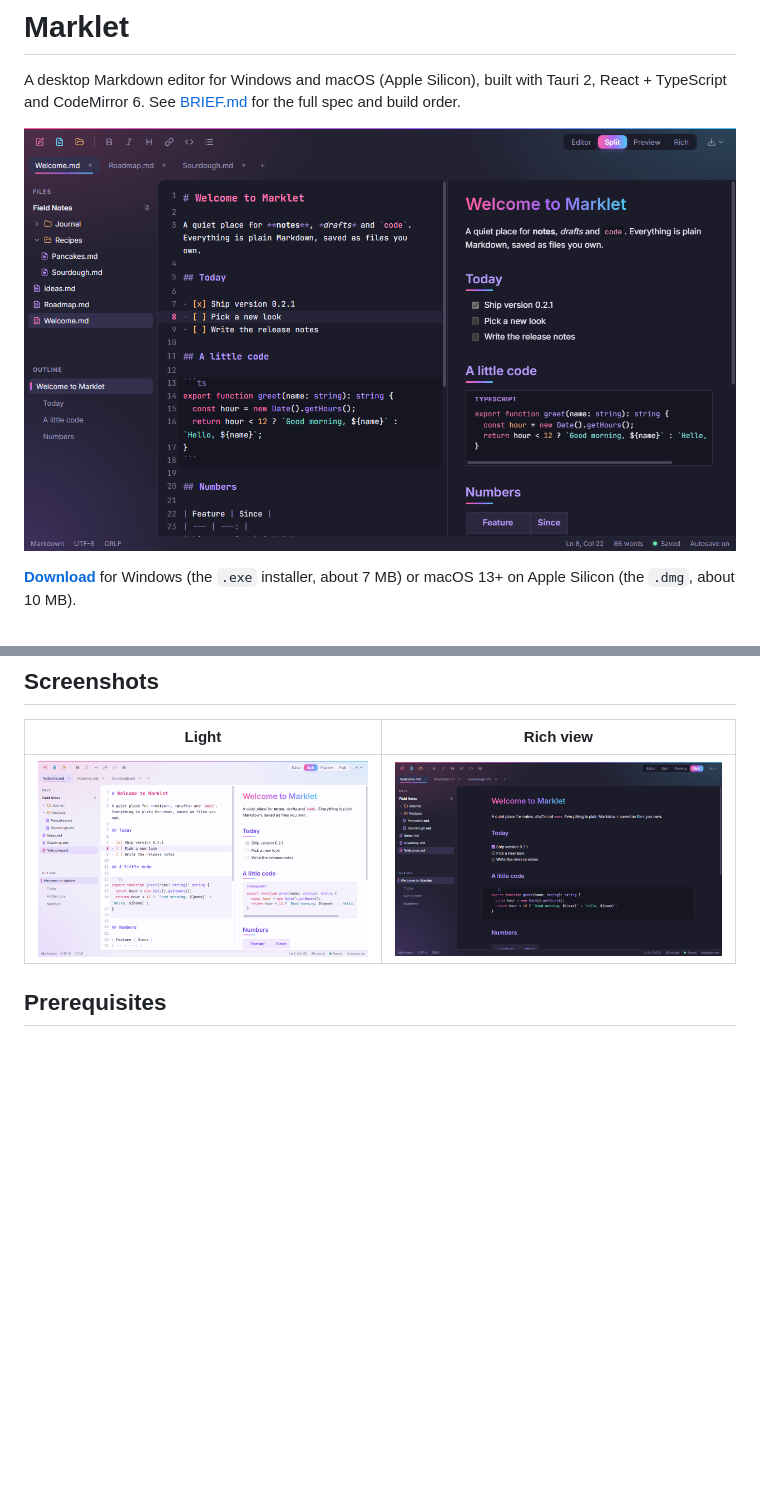
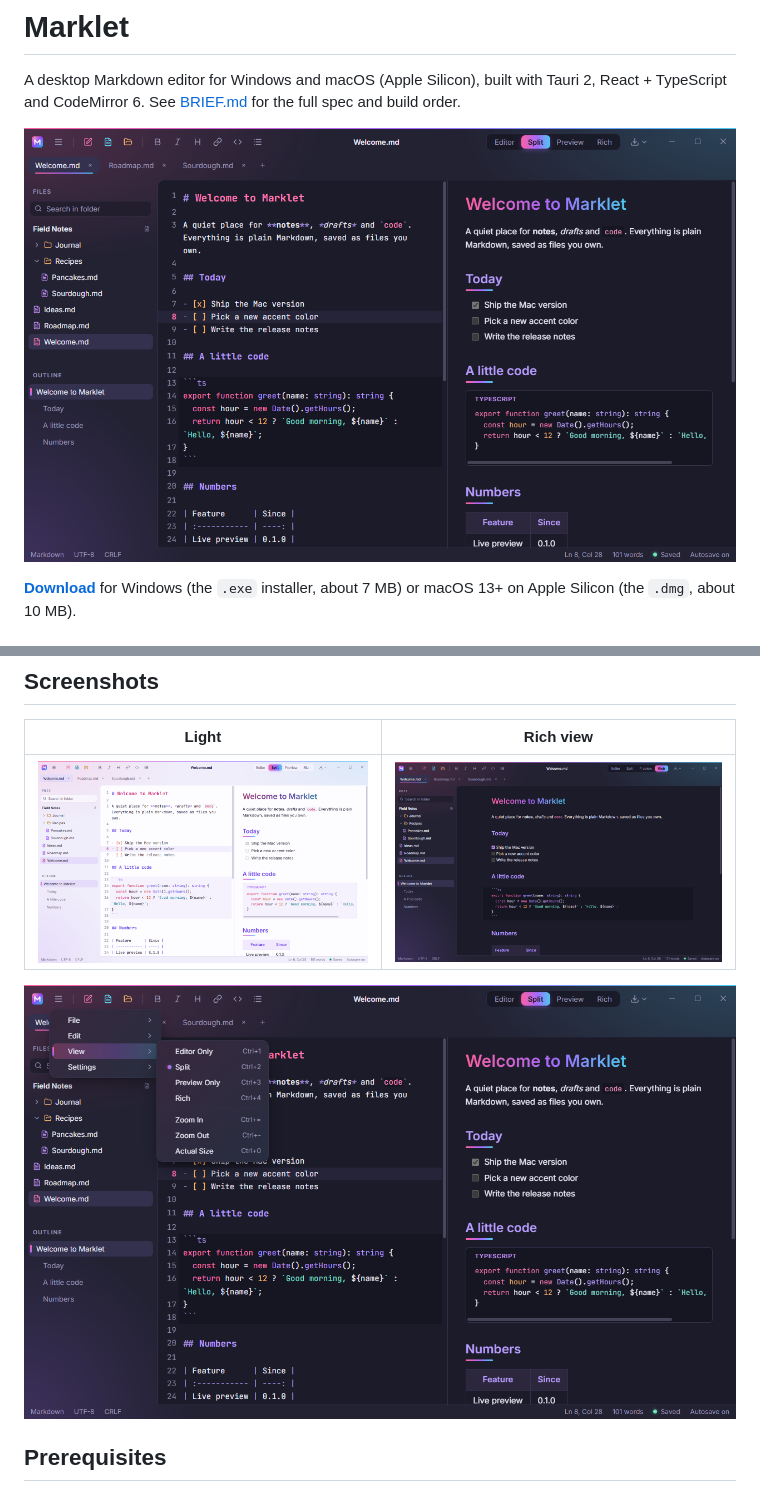
Before and after one commit to jgruber96/marklet, a Markdown page: README.md, 2 parts joined by grey strips. GitHub-like rendering; pictures changed too: docs/screenshots/menu-dark.png (added), docs/screenshots/rich-dark.png, docs/screenshots/split-dark.png; blank space fills up the shorter version.

```diff
--- a/README.md
+++ b/README.md
@@ -35,6 +35,8 @@ A desktop Markdown editor for Windows and macOS (Apple Silicon), built with Taur
 | Light | Rich view |
 | --- | --- |
 | ![Split view in the light theme](docs/screenshots/split-light.png) | ![Rich view in the dark theme: Markdown symbols hidden, task boxes and code drawn in place](docs/screenshots/rich-dark.png) |
+
+![The app menu open on View, drawn in the app's own look](docs/screenshots/menu-dark.png)
 
 ## Prerequisites
 
```
Also changed, not shown: other parts of README.md (+11 -0 lines), CHANGELOG.md (added, +56 -0 lines), 3 other files.
